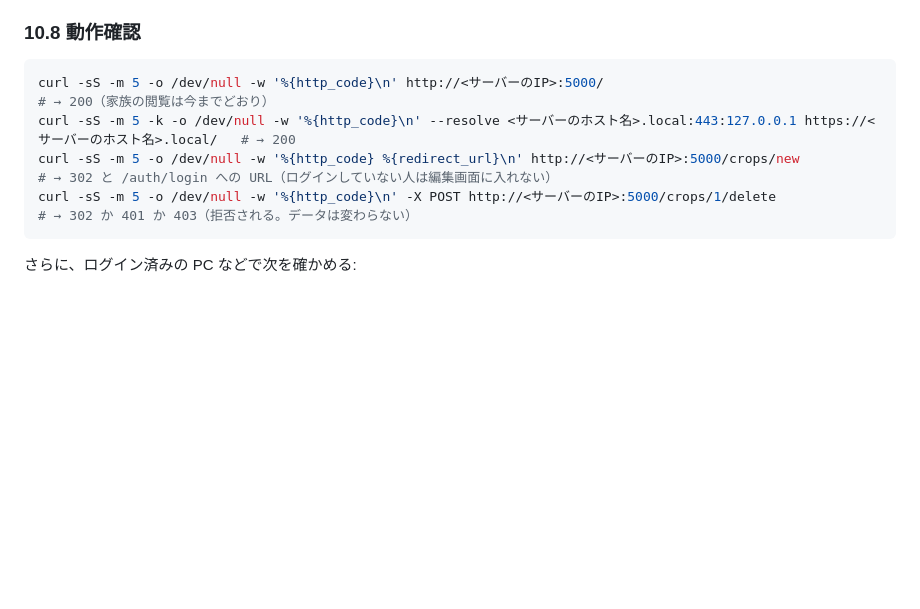
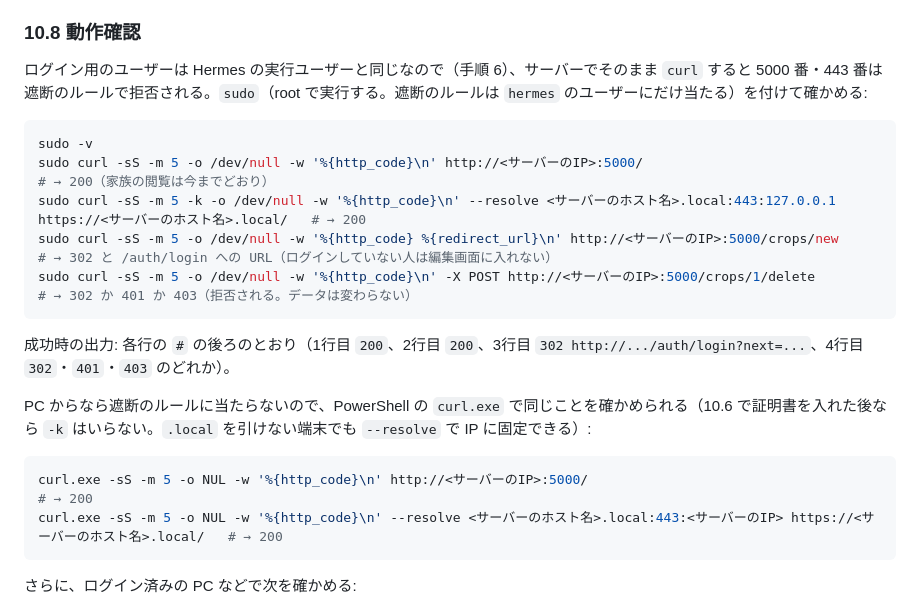
Before and after one commit to pika3-hub/garden-app, a Markdown page: docs/api/migration-to-ubuntu.md, the part around one of its changes. Rendered like a GitHub page; blank space fills up the shorter version.

````diff
--- a/docs/api/migration-to-ubuntu.md
+++ b/docs/api/migration-to-ubuntu.md
@@ -471,11 +488,23 @@ sudo -u garden -H bash -c 'cd /opt/garden-app && ~/.local/bin/uv run flask --app
 
 ### 10.8 動作確認
 
+ログイン用のユーザーは Hermes の実行ユーザーと同じなので（手順 6）、サーバーでそのまま `curl` すると 5000 番・443 番は遮断のルールで拒否される。`sudo`（root で実行する。遮断のルールは `hermes` のユーザーにだけ当たる）を付けて確かめる:
+
 ```bash
-curl -sS -m 5 -o /dev/null -w '%{http_code}\n' http://<サーバーのIP>:5000/                                   # → 200（家族の閲覧は今までどおり）
-curl -sS -m 5 -k -o /dev/null -w '%{http_code}\n' --resolve <サーバーのホスト名>.local:443:127.0.0.1 https://<サーバーのホスト名>.local/   # → 200
-curl -sS -m 5 -o /dev/null -w '%{http_code} %{redirect_url}\n' http://<サーバーのIP>:5000/crops/new           # → 302 と /auth/login への URL（ログインしていない人は編集画面に入れない）
-curl -sS -m 5 -o /dev/null -w '%{http_code}\n' -X POST http://<サーバーのIP>:5000/crops/1/delete             # → 302 か 401 か 403（拒否される。データは変わらない）
+sudo -v
+sudo curl -sS -m 5 -o /dev/null -w '%{http_code}\n' http://<サーバーのIP>:5000/                                   # → 200（家族の閲覧は今までどおり）
+sudo curl -sS -m 5 -k -o /dev/null -w '%{http_code}\n' --resolve <サーバーのホスト名>.local:443:127.0.0.1 https://<サーバーのホスト名>.local/   # → 200
+sudo curl -sS -m 5 -o /dev/null -w '%{http_code} %{redirect_url}\n' http://<サーバーのIP>:5000/crops/new           # → 302 と /auth/login への URL（ログインしていない人は編集画面に入れない）
+sudo curl -sS -m 5 -o /dev/null -w '%{http_code}\n' -X POST http://<サーバーのIP>:5000/crops/1/delete             # → 302 か 401 か 403（拒否される。データは変わらない）
+```
+
+成功時の出力: 各行の `#` の後ろのとおり（1行目 `200`、2行目 `200`、3行目 `302 http://.../auth/login?next=...`、4行目 `302`・`401`・`403` のどれか）。
+
+PC からなら遮断のルールに当たらないので、PowerShell の `curl.exe` で同じことを確かめられる（10.6 で証明書を入れた後なら `-k` はいらない。`.local` を引けない端末でも `--resolve` で IP に固定できる）:
+
+```powershell
+curl.exe -sS -m 5 -o NUL -w '%{http_code}\n' http://<サーバーのIP>:5000/                                                                      # → 200
+curl.exe -sS -m 5 -o NUL -w '%{http_code}\n' --resolve <サーバーのホスト名>.local:443:<サーバーのIP> https://<サーバーのホスト名>.local/   # → 200
 ```
 
 さらに、ログイン済みの PC などで次を確かめる:
````
Also changed, not shown: other parts of docs/api/migration-to-ubuntu.md (+43 -7 lines), docs/api/hermes-local-chat.md (+2 -2 lines).
